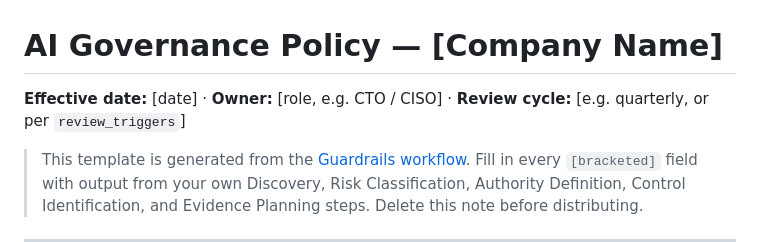
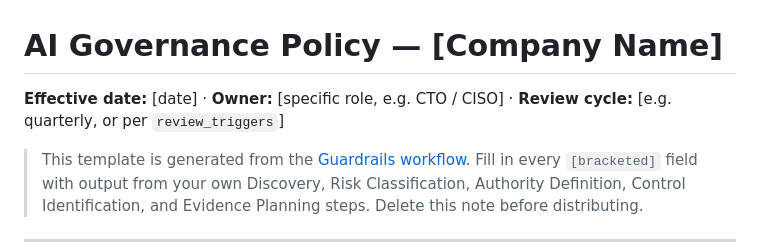
Before and after one commit to guardrails-tools-ai/guardrails-tools, a Markdown page: templates/policy-template-base.md, the part around the change. GitHub-like rendering.

Commit message:
Update owner field description in policy template
Clarified the owner field in the AI Governance Policy template.

```diff
--- a/templates/policy-template-base.md
+++ b/templates/policy-template-base.md
@@ -1,6 +1,6 @@
 # AI Governance Policy — [Company Name]
 
-**Effective date:** [date] · **Owner:** [role, e.g. CTO / CISO] · **Review cycle:** [e.g. quarterly, or per `review_triggers`]
+**Effective date:** [date] · **Owner:** [specific role, e.g. CTO / CISO] · **Review cycle:** [e.g. quarterly, or per `review_triggers`]
 
 > This template is generated from the [Guardrails workflow](../workflow/00-intro.md). Fill in every `[bracketed]` field with output from your own Discovery, Risk Classification, Authority Definition, Control Identification, and Evidence Planning steps. Delete this note before distributing.
 
```
